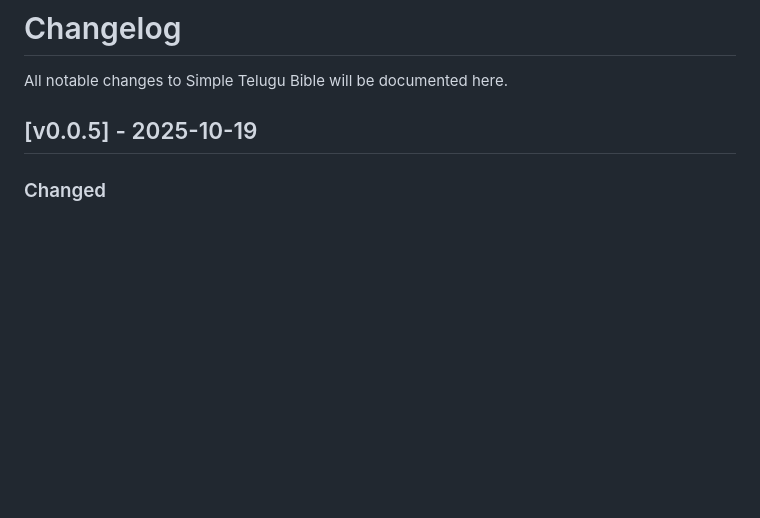
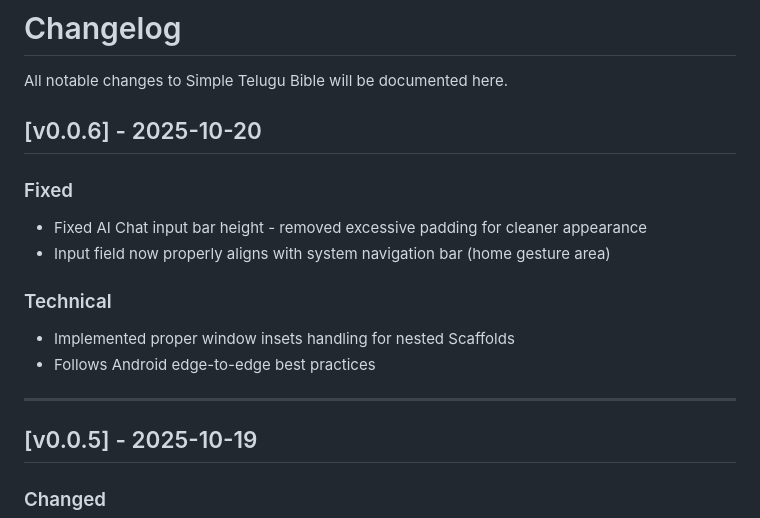
Before and after one commit to ratchetptnr/simple-telugu-bible, a Markdown page: CHANGELOG.md, the part around the change. Drawn GitHub-style; blank space fills up the shorter version.

Commit message:
Update changelog for v0.0.6 - AI Chat input bar fix
Fixed excessive padding in AI Chat input bar for cleaner appearance.

🤖 Generated with [Claude Code](https://claude.com/claude-code)

Co-Authored-By: Claude <noreply@anthropic.com>

```diff
--- a/CHANGELOG.md
+++ b/CHANGELOG.md
@@ -1,6 +1,18 @@
 # Changelog
 
 All notable changes to Simple Telugu Bible will be documented here.
+
+## [v0.0.6] - 2025-10-20
+
+### Fixed
+- Fixed AI Chat input bar height - removed excessive padding for cleaner appearance
+- Input field now properly aligns with system navigation bar (home gesture area)
+
+### Technical
+- Implemented proper window insets handling for nested Scaffolds
+- Follows Android edge-to-edge best practices
+
+---
 
 ## [v0.0.5] - 2025-10-19
 
```
